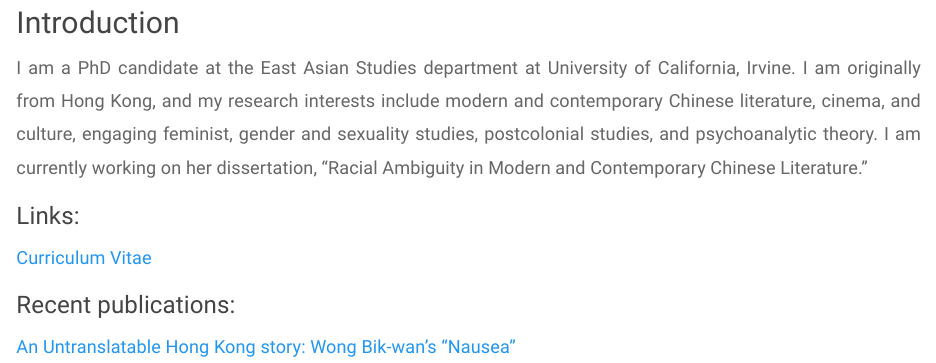
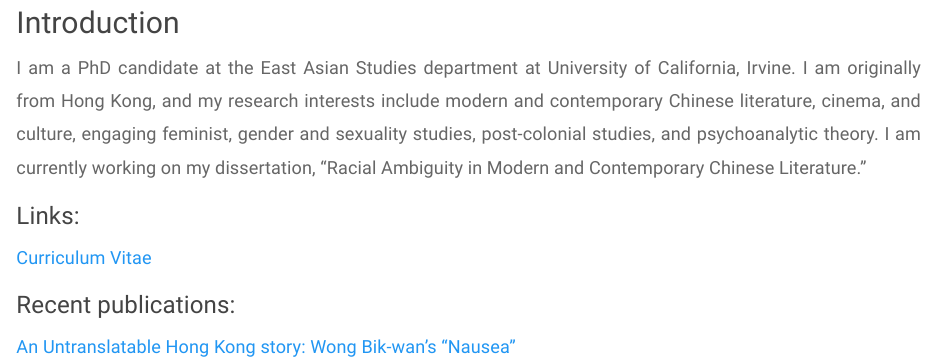
Before and after one commit to yeekw/yeekw.github.io, an R Markdown document (index.Rmd): the page in a window 1100 px wide, from 420 px down. Rendered offline with R 4.5, knitr and Pandoc, with nearby package versions.

Commit message:
Fixed typos

```diff
--- a/index.Rmd
+++ b/index.Rmd
@@ -26,7 +26,7 @@ img {
 
 ## Introduction
 
-I am a PhD candidate at the East Asian Studies department at University of California, Irvine. I am originally from Hong Kong, and my research interests include modern and contemporary Chinese literature, cinema, and culture, engaging feminist, gender and sexuality studies, postcolonial studies, and psychoanalytic theory. I am currently working on her dissertation, “Racial Ambiguity in Modern and Contemporary Chinese Literature.”
+I am a PhD candidate at the East Asian Studies department at University of California, Irvine. I am originally from Hong Kong, and my research interests include modern and contemporary Chinese literature, cinema, and culture, engaging feminist, gender and sexuality studies, post-colonial studies, and psychoanalytic theory. I am currently working on my dissertation, “Racial Ambiguity in Modern and Contemporary Chinese Literature.”
 
 
 ### Links:
```
Also changed, not shown: index.html.
